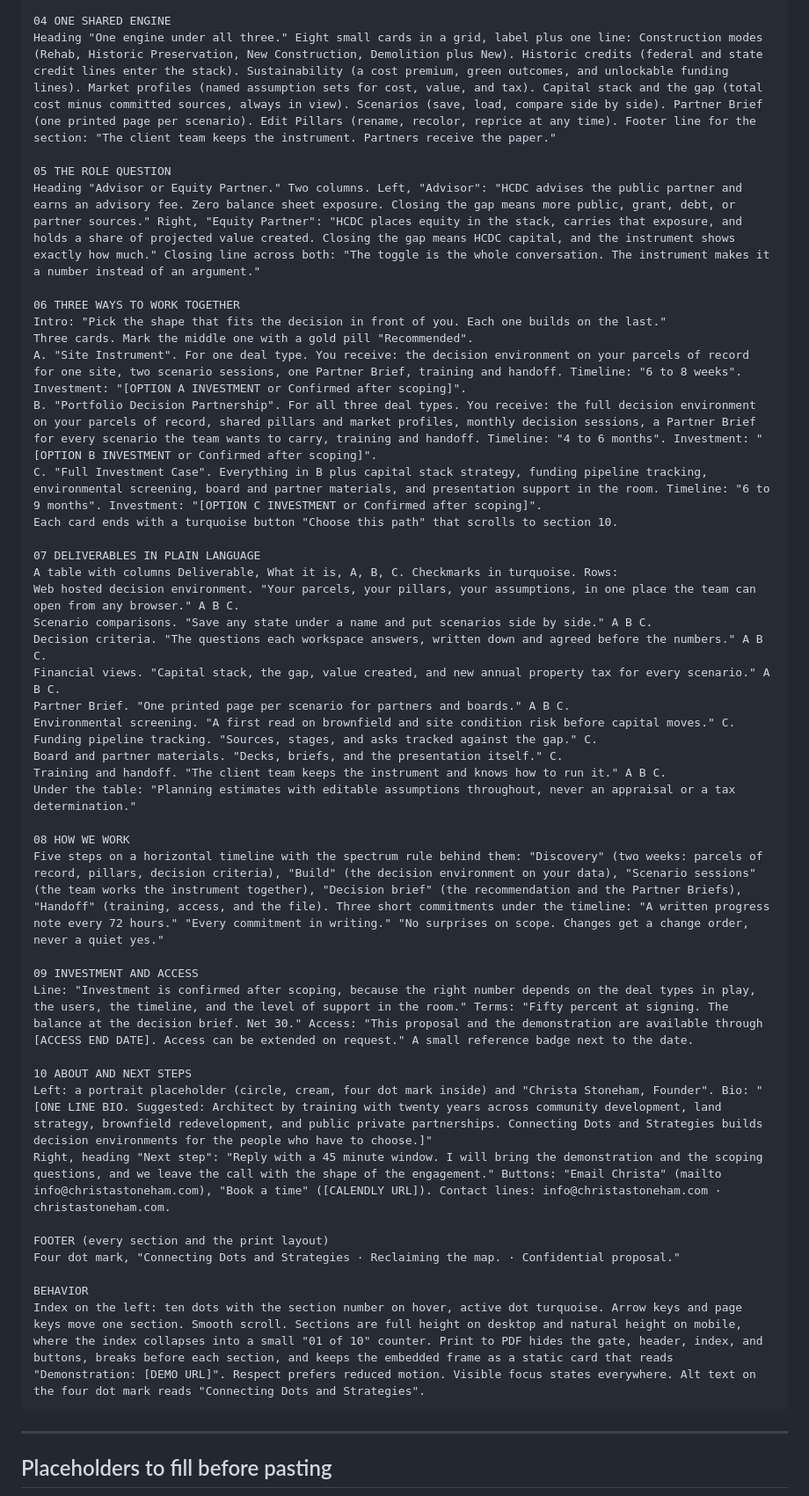
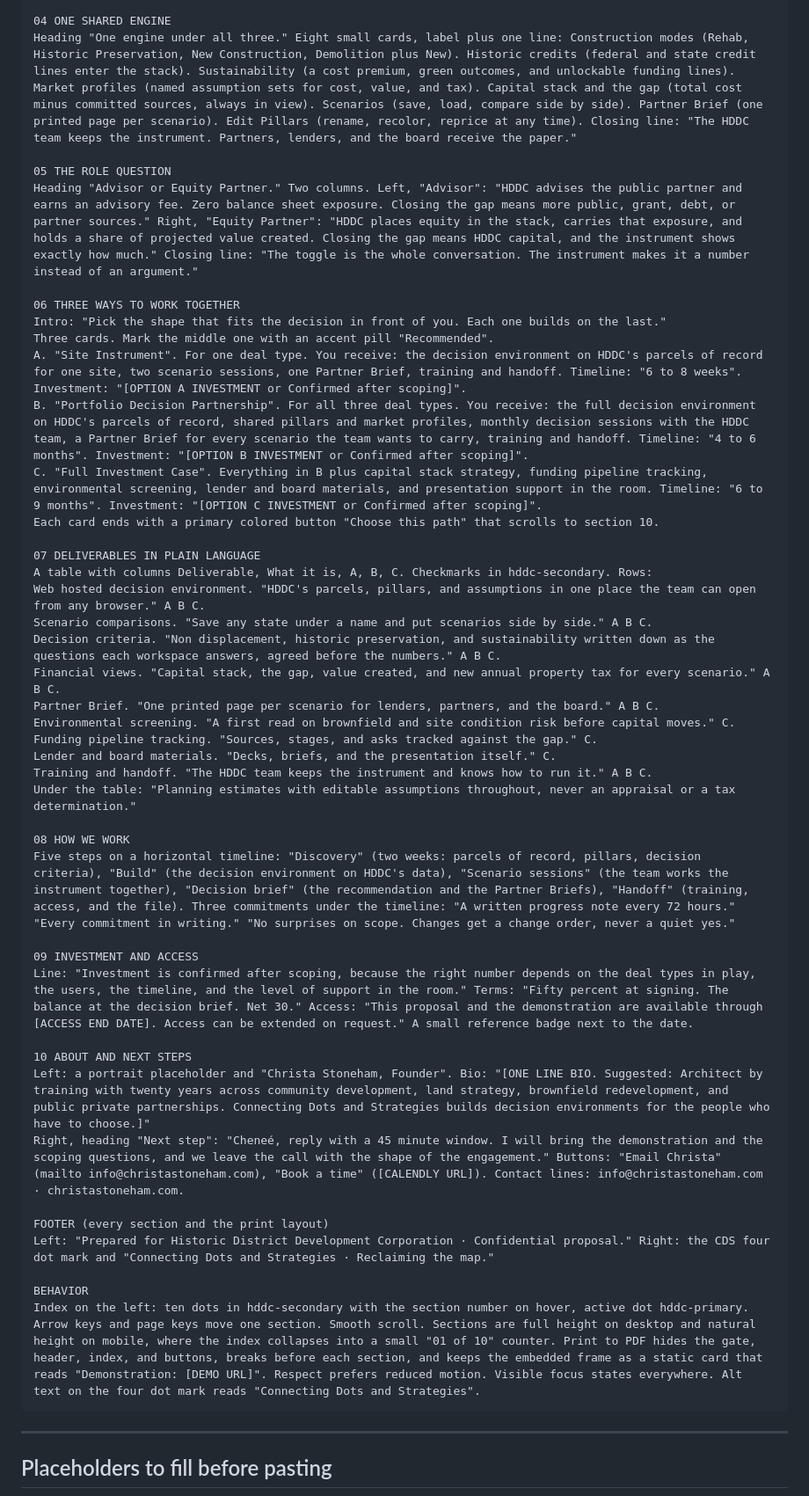
Before and after one commit to christastoneham-source/Christa-Claude-, a Markdown page: docs/20-investment-map-proposal-lovable-prompt.md, the part around one of its changes. Shown at 88% size. Drawn GitHub-style.

````diff
--- a/docs/20-investment-map-proposal-lovable-prompt.md
+++ b/docs/20-investment-map-proposal-lovable-prompt.md
@@ -43,46 +55,46 @@ Heading "A working demonstration, not a slide about one." Embed [DEMO URL] in a
 
 04 ONE SHARED ENGINE
-Heading "One engine under all three." Eight small cards in a grid, label plus one line: Construction modes (Rehab, Historic Preservation, New Construction, Demolition plus New). Historic credits (federal and state credit lines enter the stack). Sustainability (a cost premium, green outcomes, and unlockable funding lines). Market profiles (named assumption sets for cost, value, and tax). Capital stack and the gap (total cost minus committed sources, always in view). Scenarios (save, load, compare side by side). Partner Brief (one printed page per scenario). Edit Pillars (rename, recolor, reprice at any time). Footer line for the section: "The client team keeps the instrument. Partners receive the paper."
+Heading "One engine under all three." Eight small cards, label plus one line: Construction modes (Rehab, Historic Preservation, New Construction, Demolition plus New). Historic credits (federal and state credit lines enter the stack). Sustainability (a cost premium, green outcomes, and unlockable funding lines). Market profiles (named assumption sets for cost, value, and tax). Capital stack and the gap (total cost minus committed sources, always in view). Scenarios (save, load, compare side by side). Partner Brief (one printed page per scenario). Edit Pillars (rename, recolor, reprice at any time). Closing line: "The HDDC team keeps the instrument. Partners, lenders, and the board receive the paper."
 
 05 THE ROLE QUESTION
-Heading "Advisor or Equity Partner." Two columns. Left, "Advisor": "HCDC advises the public partner and earns an advisory fee. Zero balance sheet exposure. Closing the gap means more public, grant, debt, or partner sources." Right, "Equity Partner": "HCDC places equity in the stack, carries that exposure, and holds a share of projected value created. Closing the gap means HCDC capital, and the instrument shows exactly how much." Closing line across both: "The toggle is the whole conversation. The instrument makes it a number instead of an argument."
+Heading "Advisor or Equity Partner." Two columns. Left, "Advisor": "HDDC advises the public partner and earns an advisory fee. Zero balance sheet exposure. Closing the gap means more public, grant, debt, or partner sources." Right, "Equity Partner": "HDDC places equity in the stack, carries that exposure, and holds a share of projected value created. Closing the gap means HDDC capital, and the instrument shows exactly how much." Closing line: "The toggle is the whole conversation. The instrument makes it a number instead of an argument."
 
 06 THREE WAYS TO WORK TOGETHER
 Intro: "Pick the shape that fits the decision in front of you. Each one builds on the last."
-Three cards. Mark the middle one with a gold pill "Recommended".
-A. "Site Instrument". For one deal type. You receive: the decision environment on your parcels of record for one site, two scenario sessions, one Partner Brief, training and handoff. Timeline: "6 to 8 weeks". Investment: "[OPTION A INVESTMENT or Confirmed after scoping]".
-B. "Portfolio Decision Partnership". For all three deal types. You receive: the full decision environment on your parcels of record, shared pillars and market profiles, monthly decision sessions, a Partner Brief for every scenario the team wants to carry, training and handoff. Timeline: "4 to 6 months". Investment: "[OPTION B INVESTMENT or Confirmed after scoping]".
-C. "Full Investment Case". Everything in B plus capital stack strategy, funding pipeline tracking, environmental screening, board and partner materials, and presentation support in the room. Timeline: "6 to 9 months". Investment: "[OPTION C INVESTMENT or Confirmed after scoping]".
-Each card ends with a turquoise button "Choose this path" that scrolls to section 10.
+Three cards. Mark the middle one with an accent pill "Recommended".
+A. "Site Instrument". For one deal type. You receive: the decision environment on HDDC's parcels of record for one site, two scenario sessions, one Partner Brief, training and handoff. Timeline: "6 to 8 weeks". Investment: "[OPTION A INVESTMENT or Confirmed after scoping]".
+B. "Portfolio Decision Partnership". For all three deal types. You receive: the full decision environment on HDDC's parcels of record, shared pillars and market profiles, monthly decision sessions with the HDDC team, a Partner Brief for every scenario the team wants to carry, training and handoff. Timeline: "4 to 6 months". Investment: "[OPTION B INVESTMENT or Confirmed after scoping]".
+C. "Full Investment Case". Everything in B plus capital stack strategy, funding pipeline tracking, environmental screening, lender and board materials, and presentation support in the room. Timeline: "6 to 9 months". Investment: "[OPTION C INVESTMENT or Confirmed after scoping]".
+Each card ends with a primary colored button "Choose this path" that scrolls to section 10.
 
 07 DELIVERABLES IN PLAIN LANGUAGE
-A table with columns Deliverable, What it is, A, B, C. Checkmarks in turquoise. Rows:
-Web hosted decision environment. "Your parcels, your pillars, your assumptions, in one place the team can open from any browser." A B C.
+A table with columns Deliverable, What it is, A, B, C. Checkmarks in hddc-secondary. Rows:
+Web hosted decision environment. "HDDC's parcels, pillars, and assumptions in one place the team can open from any browser." A B C.
 Scenario comparisons. "Save any state under a name and put scenarios side by side." A B C.
-Decision criteria. "The questions each workspace answers, written down and agreed before the numbers." A B C.
+Decision criteria. "Non displacement, historic preservation, and sustainability written down as the questions each workspace answers, agreed before the numbers." A B C.
 Financial views. "Capital stack, the gap, value created, and new annual property tax for every scenario." A B C.
-Partner Brief. "One printed page per scenario for partners and boards." A B C.
+Partner Brief. "One printed page per scenario for lenders, partners, and the board." A B C.
 Environmental screening. "A first read on brownfield and site condition risk before capital moves." C.
 Funding pipeline tracking. "Sources, stages, and asks tracked against the gap." C.
-Board and partner materials. "Decks, briefs, and the presentation itself." C.
-Training and handoff. "The client team keeps the instrument and knows how to run it." A B C.
+Lender and board materials. "Decks, briefs, and the presentation itself." C.
+Training and handoff. "The HDDC team keeps the instrument and knows how to run it." A B C.
 Under the table: "Planning estimates with editable assumptions throughout, never an appraisal or a tax determination."
 
 08 HOW WE WORK
-Five steps on a horizontal timeline with the spectrum rule behind them: "Discovery" (two weeks: parcels of record, pillars, decision criteria), "Build" (the decision environment on your data), "Scenario sessions" (the team works the instrument together), "Decision brief" (the recommendation and the Partner Briefs), "Handoff" (training, access, and the file). Three short commitments under the timeline: "A written progress note every 72 hours." "Every commitment in writing." "No surprises on scope. Changes get a change order, never a quiet yes."
+Five steps on a horizontal timeline: "Discovery" (two weeks: parcels of record, pillars, decision criteria), "Build" (the decision environment on HDDC's data), "Scenario sessions" (the team works the instrument together), "Decision brief" (the recommendation and the Partner Briefs), "Handoff" (training, access, and the file). Three commitments under the timeline: "A written progress note every 72 hours." "Every commitment in writing." "No surprises on scope. Changes get a change order, never a quiet yes."
 
 09 INVESTMENT AND ACCESS
 Line: "Investment is confirmed after scoping, because the right number depends on the deal types in play, the users, the timeline, and the level of support in the room." Terms: "Fifty percent at signing. The balance at the decision brief. Net 30." Access: "This proposal and the demonstration are available through [ACCESS END DATE]. Access can be extended on request." A small reference badge next to the date.
 
 10 ABOUT AND NEXT STEPS
-Left: a portrait placeholder (circle, cream, four dot mark inside) and "Christa Stoneham, Founder". Bio: "[ONE LINE BIO. Suggested: Architect by training with twenty years across community development, land strategy, brownfield redevelopment, and public private partnerships. Connecting Dots and Strategies builds decision environments for the people who have to choose.]"
-Right, heading "Next step": "Reply with a 45 minute window. I will bring the demonstration and the scoping questions, and we leave the call with the shape of the engagement." Buttons: "Email Christa" (mailto info@christastoneham.com), "Book a time" ([CALENDLY URL]). Contact lines: info@christastoneham.com · christastoneham.com.
+Left: a portrait placeholder and "Christa Stoneham, Founder". Bio: "[ONE LINE BIO. Suggested: Architect by training with twenty years across community development, land strategy, brownfield redevelopment, and public private partnerships. Connecting Dots and Strategies builds decision environments for the people who have to choose.]"
+Right, heading "Next step": "Cheneé, reply with a 45 minute window. I will bring the demonstration and the scoping questions, and we leave the call with the shape of the engagement." Buttons: "Email Christa" (mailto info@christastoneham.com), "Book a time" ([CALENDLY URL]). Contact lines: info@christastoneham.com · christastoneham.com.
 
 FOOTER (every section and the print layout)
-Four dot mark, "Connecting Dots and Strategies · Reclaiming the map. · Confidential proposal."
+Left: "Prepared for Historic District Development Corporation · Confidential proposal." Right: the CDS four dot mark and "Connecting Dots and Strategies · Reclaiming the map."
 
 BEHAVIOR
-Index on the left: ten dots with the section number on hover, active dot turquoise. Arrow keys and page keys move one section. Smooth scroll. Sections are full height on desktop and natural height on mobile, where the index collapses into a small "01 of 10" counter. Print to PDF hides the gate, header, index, and buttons, breaks before each section, and keeps the embedded frame as a static card that reads "Demonstration: [DEMO URL]". Respect prefers reduced motion. Visible focus states everywhere. Alt text on the four dot mark reads "Connecting Dots and Strategies".
+Index on the left: ten dots in hddc-secondary with the section number on hover, active dot hddc-primary. Arrow keys and page keys move one section. Smooth scroll. Sections are full height on desktop and natural height on mobile, where the index collapses into a small "01 of 10" counter. Print to PDF hides the gate, header, index, and buttons, breaks before each section, and keeps the embedded frame as a static card that reads "Demonstration: [DEMO URL]". Respect prefers reduced motion. Visible focus states everywhere. Alt text on the four dot mark reads "Connecting Dots and Strategies".
 ```
 
 ---
````
Also changed, not shown: other parts of docs/20-investment-map-proposal-lovable-prompt.md (+47 -28 lines).
